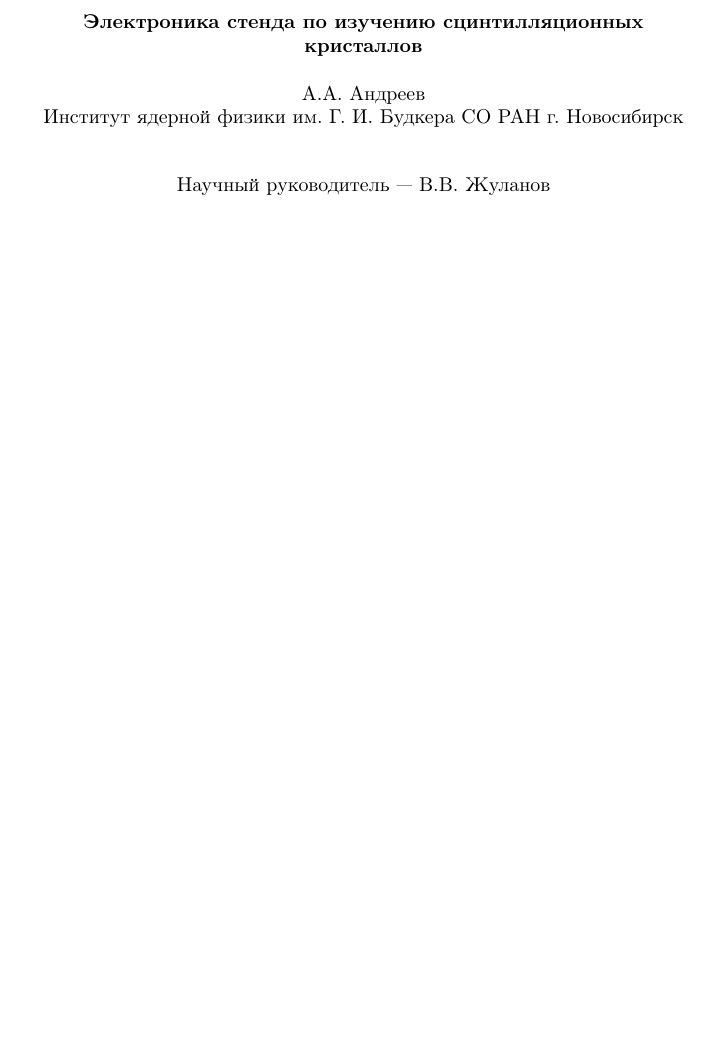
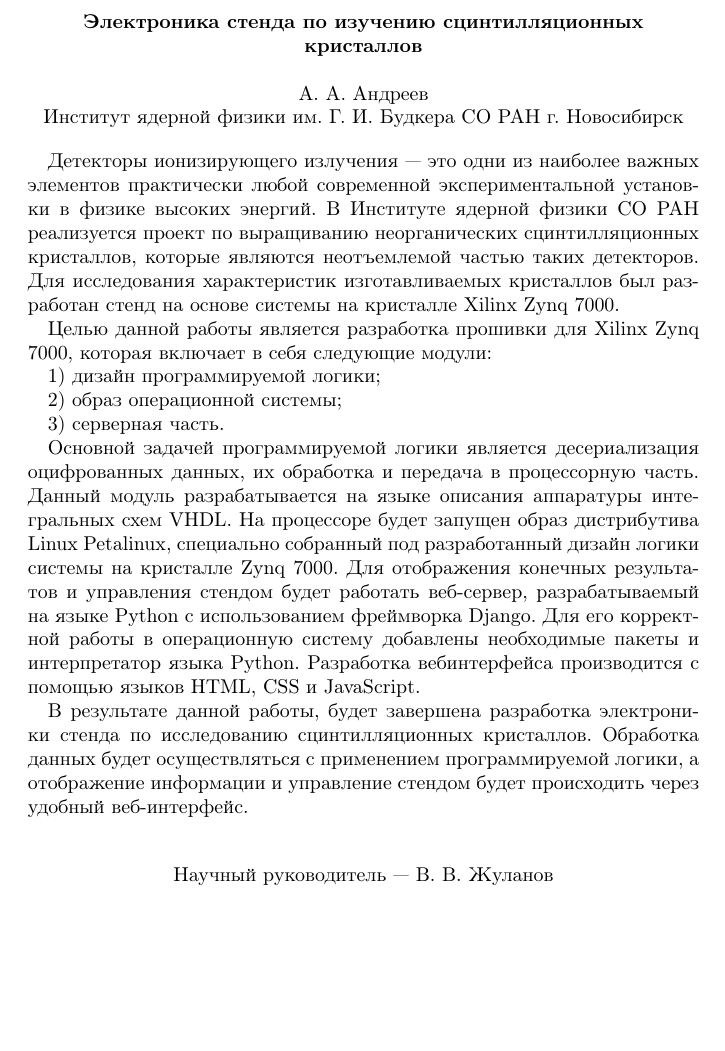
Before and after one commit to gra98rus/Stand-for-Calorimeter-Crystal, a LaTeX thesis (Report/Thesis.tex): part of the page, cut so that both start at the same text, the shorter picture padded with empty space. Compiled offline with pdfLaTeX.

Commit message:
first attempt of thesis for ISSC

```diff
--- a/Report/Thesis.tex
+++ b/Report/Thesis.tex
@@ -5,12 +5,19 @@
     \begin{center}
         \textbf{Электроника стенда по изучению сцинтилляционных кристаллов}
         \bigbreak
-        А.А. Андреев \\
+        А. А. Андреев \\
         Институт ядерной физики им. Г. И. Будкера СО РАН г. Новосибирск
     \end{center}
 
+    Детекторы ионизирующего излучения --- это одни из наиболее важных элементов практически любой современной экспериментальной установки в физике высоких энергий. В Институте ядерной физики СО РАН реализуется проект по выращиванию неорганических сцинтилляционных кристаллов, которые являются неотъемлемой частью таких детекторов. Для исследования характеристик изготавливаемых кристаллов был разработан стенд на основе системы на кристалле Xilinx Zynq 7000. \par
+    Целью данной работы является разработка прошивки для Xilinx Zynq 7000, которая включает в себя следующие модули:\par
+    1) дизайн программируемой логики;\par
+    2) образ операционной системы;\par
+    3) серверная часть.\par
+    Основной задачей программируемой логики является десериализация оцифрованных данных, их обработка и передача в процессорную часть. Данный модуль разрабатывается на языке описания аппаратуры интегральных схем VHDL. На процессоре будет запущен образ дистрибутива Linux Petalinux, специально собранный под разработанный дизайн логики системы на кристалле Zynq 7000. Для отображения конечных результатов и управления стендом будет работать веб-сервер, разрабатываемый на языке Python с использованием фреймворка Django. Для его корректной работы в операционную систему добавлены необходимые пакеты и интерпретатор языка Python. Разработка вебинтерфейса производится с помощью языков HTML, CSS и JavaScript.\par
+    В результате данной работы, будет завершена разработка электроники стенда по исследованию сцинтилляционных кристаллов. Обработка данных будет осуществляться с применением программируемой логики, а отображение информации и управление стендом будет происходить через удобный веб-интерфейс.\par
 \bigbreak
 \begin{center}
-    Научный руководитель --- В.В. Жуланов
+    Научный руководитель --- В. В. Жуланов
 \end{center}
 \end{document}
```
